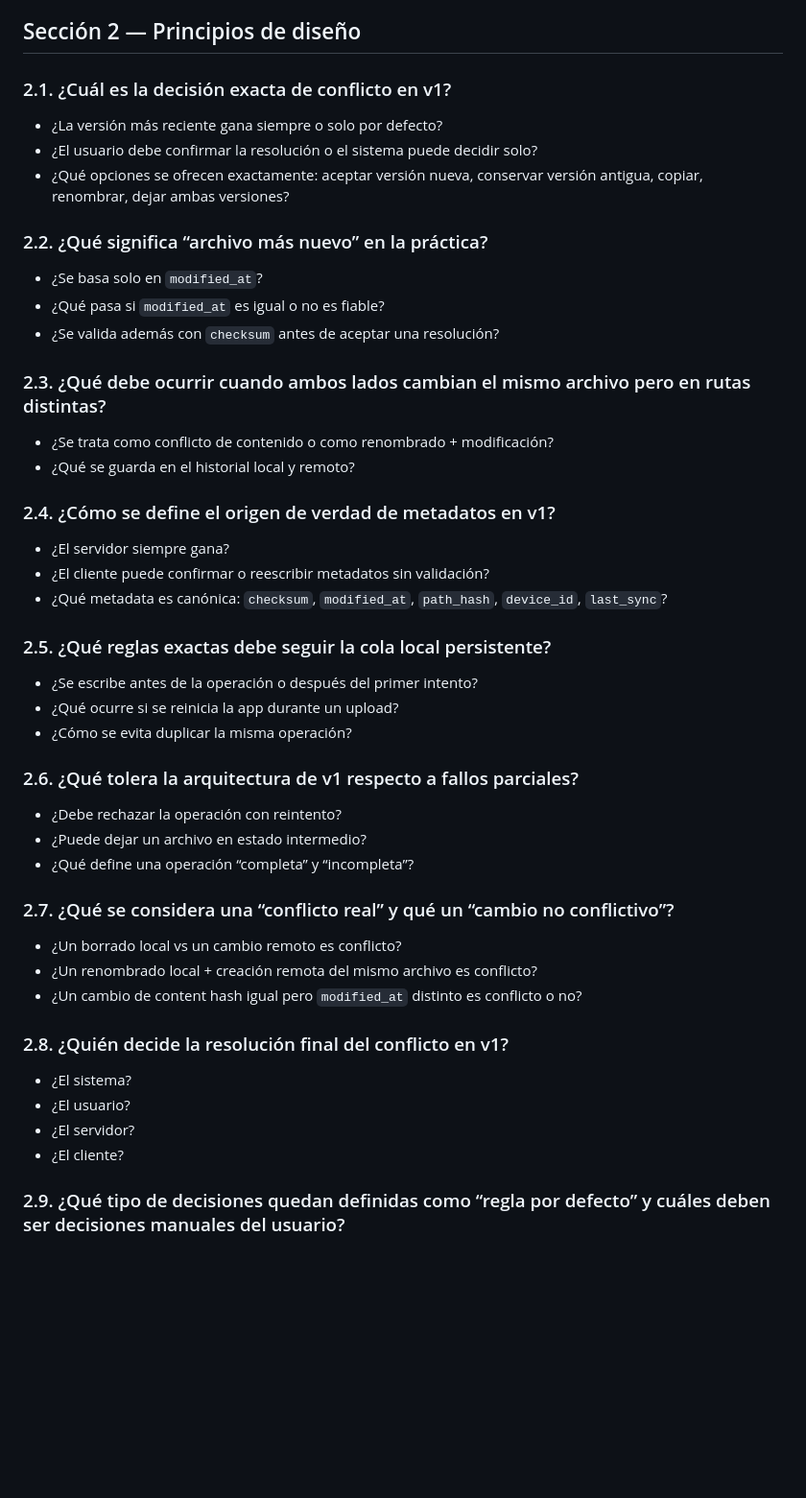
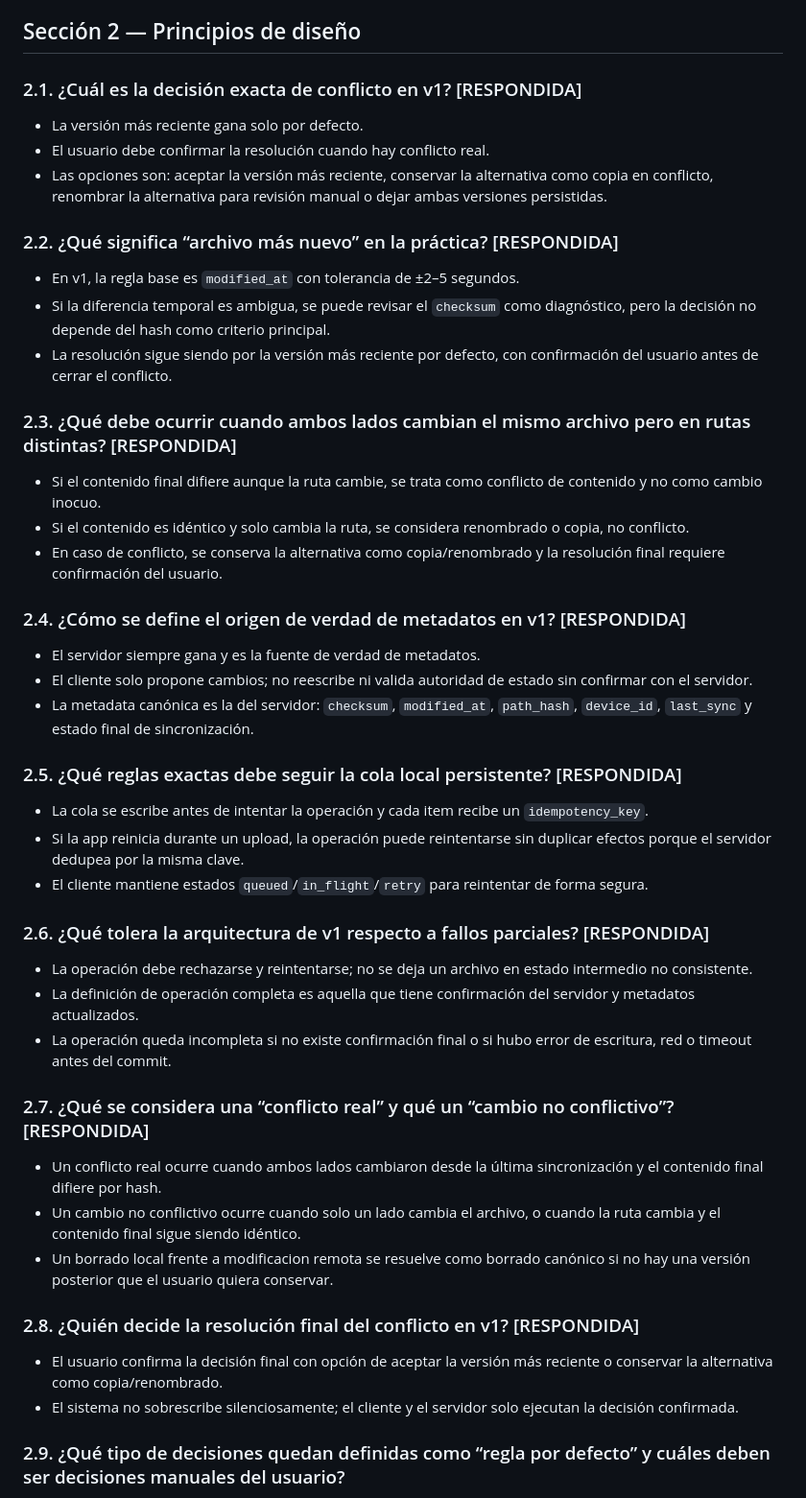
Before and after one commit to benjaminllamas-pixel/SyncFiles, a Markdown page: docs/05-arquitectura-general-cuestionario.md, the part around the change. Shown at 96% size. GitHub-like rendering; blank space fills up the shorter version.

```diff
--- a/docs/05-arquitectura-general-cuestionario.md
+++ b/docs/05-arquitectura-general-cuestionario.md
@@ -8,45 +8,44 @@
 
 ## Sección 2 — Principios de diseño
 
-### 2.1. ¿Cuál es la decisión exacta de conflicto en v1?
-- ¿La versión más reciente gana siempre o solo por defecto?
-- ¿El usuario debe confirmar la resolución o el sistema puede decidir solo?
-- ¿Qué opciones se ofrecen exactamente: aceptar versión nueva, conservar versión antigua, copiar, renombrar, dejar ambas versiones?
+### 2.1. ¿Cuál es la decisión exacta de conflicto en v1?  [RESPONDIDA]
+- La versión más reciente gana solo por defecto.
+- El usuario debe confirmar la resolución cuando hay conflicto real.
+- Las opciones son: aceptar la versión más reciente, conservar la alternativa como copia en conflicto, renombrar la alternativa para revisión manual o dejar ambas versiones persistidas.
 
-### 2.2. ¿Qué significa “archivo más nuevo” en la práctica?
-- ¿Se basa solo en `modified_at`?
-- ¿Qué pasa si `modified_at` es igual o no es fiable?
-- ¿Se valida además con `checksum` antes de aceptar una resolución?
+### 2.2. ¿Qué significa “archivo más nuevo” en la práctica? [RESPONDIDA]
+- En v1, la regla base es `modified_at` con tolerancia de ±2–5 segundos.
+- Si la diferencia temporal es ambigua, se puede revisar el `checksum` como diagnóstico, pero la decisión no depende del hash como criterio principal.
+- La resolución sigue siendo por la versión más reciente por defecto, con confirmación del usuario antes de cerrar el conflicto.
 
-### 2.3. ¿Qué debe ocurrir cuando ambos lados cambian el mismo archivo pero en rutas distintas?
-- ¿Se trata como conflicto de contenido o como renombrado + modificación?
-- ¿Qué se guarda en el historial local y remoto?
+### 2.3. ¿Qué debe ocurrir cuando ambos lados cambian el mismo archivo pero en rutas distintas? [RESPONDIDA]
+- Si el contenido final difiere aunque la ruta cambie, se trata como conflicto de contenido y no como cambio inocuo.
+- Si el contenido es idéntico y solo cambia la ruta, se considera renombrado o copia, no conflicto.
+- En caso de conflicto, se conserva la alternativa como copia/renombrado y la resolución final requiere confirmación del usuario.
 
-### 2.4. ¿Cómo se define el origen de verdad de metadatos en v1?
-- ¿El servidor siempre gana?
-- ¿El cliente puede confirmar o reescribir metadatos sin validación?
-- ¿Qué metadata es canónica: `checksum`, `modified_at`, `path_hash`, `device_id`, `last_sync`?
+### 2.4. ¿Cómo se define el origen de verdad de metadatos en v1? [RESPONDIDA]
+- El servidor siempre gana y es la fuente de verdad de metadatos.
+- El cliente solo propone cambios; no reescribe ni valida autoridad de estado sin confirmar con el servidor.
+- La metadata canónica es la del servidor: `checksum`, `modified_at`, `path_hash`, `device_id`, `last_sync` y estado final de sincronización.
 
-### 2.5. ¿Qué reglas exactas debe seguir la cola local persistente?
-- ¿Se escribe antes de la operación o después del primer intento?
-- ¿Qué ocurre si se reinicia la app durante un upload?
-- ¿Cómo se evita duplicar la misma operación?
+### 2.5. ¿Qué reglas exactas debe seguir la cola local persistente? [RESPONDIDA]
+- La cola se escribe antes de intentar la operación y cada item recibe un `idempotency_key`.
+- Si la app reinicia durante un upload, la operación puede reintentarse sin duplicar efectos porque el servidor dedupea por la misma clave.
+- El cliente mantiene estados `queued`/`in_flight`/`retry` para reintentar de forma segura.
 
-### 2.6. ¿Qué tolera la arquitectura de v1 respecto a fallos parciales?
-- ¿Debe rechazar la operación con reintento?
-- ¿Puede dejar un archivo en estado intermedio?
-- ¿Qué define una operación “completa” y “incompleta”?
+### 2.6. ¿Qué tolera la arquitectura de v1 respecto a fallos parciales? [RESPONDIDA]
+- La operación debe rechazarse y reintentarse; no se deja un archivo en estado intermedio no consistente.
+- La definición de operación completa es aquella que tiene confirmación del servidor y metadatos actualizados.
+- La operación queda incompleta si no existe confirmación final o si hubo error de escritura, red o timeout antes del commit.
 
-### 2.7. ¿Qué se considera una “conflicto real” y qué un “cambio no conflictivo”?
-- ¿Un borrado local vs un cambio remoto es conflicto?
-- ¿Un renombrado local + creación remota del mismo archivo es conflicto?
-- ¿Un cambio de content hash igual pero `modified_at` distinto es conflicto o no?
+### 2.7. ¿Qué se considera una “conflicto real” y qué un “cambio no conflictivo”? [RESPONDIDA]
+- Un conflicto real ocurre cuando ambos lados cambiaron desde la última sincronización y el contenido final difiere por hash.
+- Un cambio no conflictivo ocurre cuando solo un lado cambia el archivo, o cuando la ruta cambia y el contenido final sigue siendo idéntico.
+- Un borrado local frente a modificacion remota se resuelve como borrado canónico si no hay una versión posterior que el usuario quiera conservar.
 
-### 2.8. ¿Quién decide la resolución final del conflicto en v1?
-- ¿El sistema?
-- ¿El usuario?
-- ¿El servidor?
-- ¿El cliente?
+### 2.8. ¿Quién decide la resolución final del conflicto en v1? [RESPONDIDA]
+- El usuario confirma la decisión final con opción de aceptar la versión más reciente o conservar la alternativa como copia/renombrado.
+- El sistema no sobrescribe silenciosamente; el cliente y el servidor solo ejecutan la decisión confirmada.
 
 ### 2.9. ¿Qué tipo de decisiones quedan definidas como “regla por defecto” y cuáles deben ser decisiones manuales del usuario?
 - Confirmación antes de sobrescribir.
```
Also changed, not shown: docs/05-arquitectura-general.md (+12 -7 lines).
